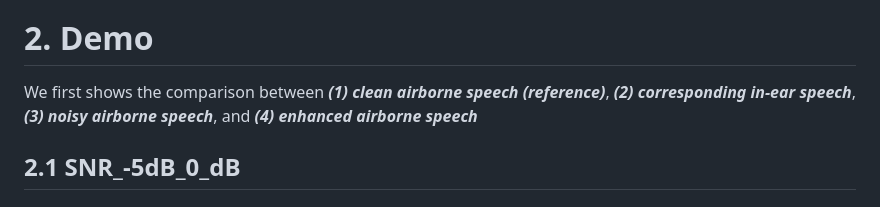
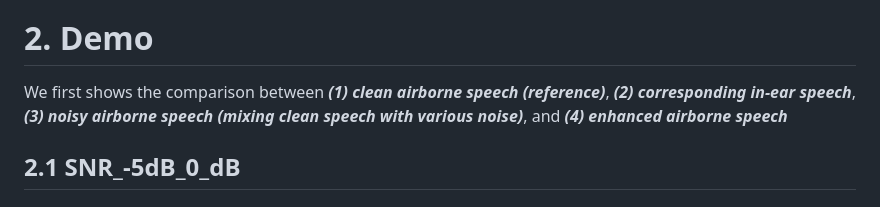
Before and after one commit to EarSpeech/earspeech.github.io, a Markdown page: README.md, the part around the change. GitHub-like rendering.

```diff
--- a/README.md
+++ b/README.md
@@ -19,7 +19,7 @@ The structure of the folder is shown as follows:
 
 # 2. Demo
 
-We first shows the comparison between  ***(1) clean airborne speech (reference)***, ***(2) corresponding in-ear speech***, ***(3) noisy airborne speech***, and ***(4) enhanced airborne speech***
+We first shows the comparison between  ***(1) clean airborne speech (reference)***, ***(2) corresponding in-ear speech***, ***(3) noisy airborne speech (mixing clean speech with various noise)***, and ***(4) enhanced airborne speech***
 
 ## 2.1 SNR_-5dB_0_dB
 
```
